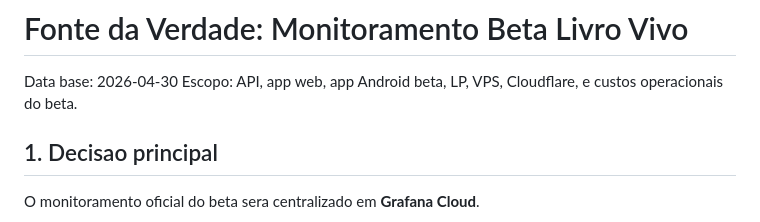
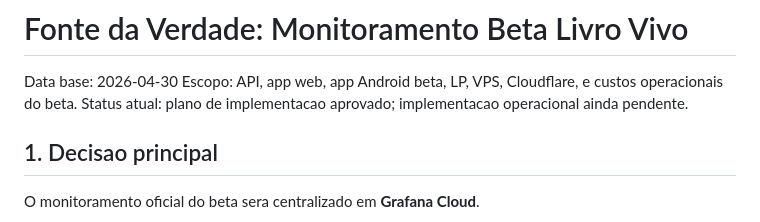
Before and after one commit to jampamatos/livro-vivo-api, a Markdown page: docs/FONTE_DA_VERDADE_MONITORAMENTO_BETA_2026-04-30.md, the part around the change. Drawn GitHub-style.

Commit message:
Document monitoring implementation status

```diff
--- a/docs/FONTE_DA_VERDADE_MONITORAMENTO_BETA_2026-04-30.md
+++ b/docs/FONTE_DA_VERDADE_MONITORAMENTO_BETA_2026-04-30.md
@@ -2,6 +2,7 @@
 
 Data base: 2026-04-30
 Escopo: API, app web, app Android beta, LP, VPS, Cloudflare, e custos operacionais do beta.
+Status atual: plano de implementacao aprovado; implementacao operacional ainda pendente.
 
 ## 1. Decisao principal
 
```
